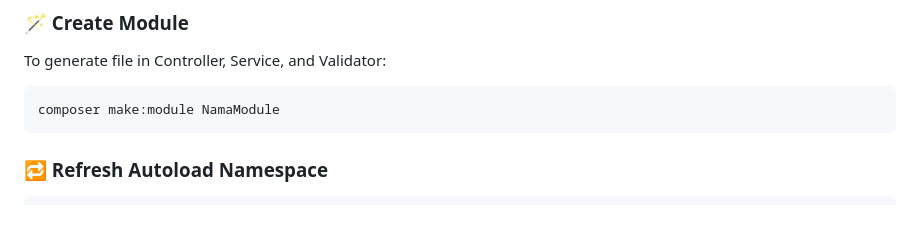
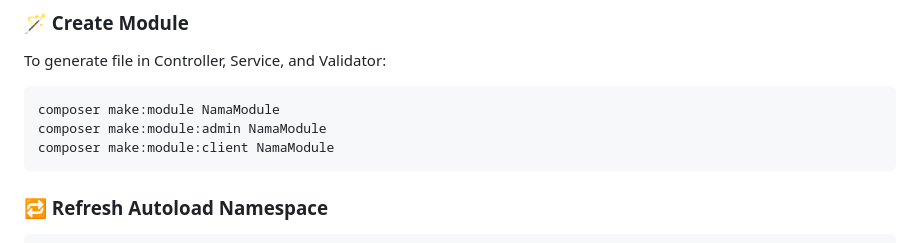
Before and after one commit to renofizaldy/SlimeKit, a Markdown page: README.md, the part around the change. Rendered like a GitHub page; blank space fills up the shorter version.

````diff
--- a/README.md
+++ b/README.md
@@ -99,6 +99,8 @@ composer migrate:generate
 To generate file in Controller, Service, and Validator:
 ```
 composer make:module NamaModule
+composer make:module:admin NamaModule
+composer make:module:client NamaModule
 ```
 
 ### 🔁 Refresh Autoload Namespace
````
